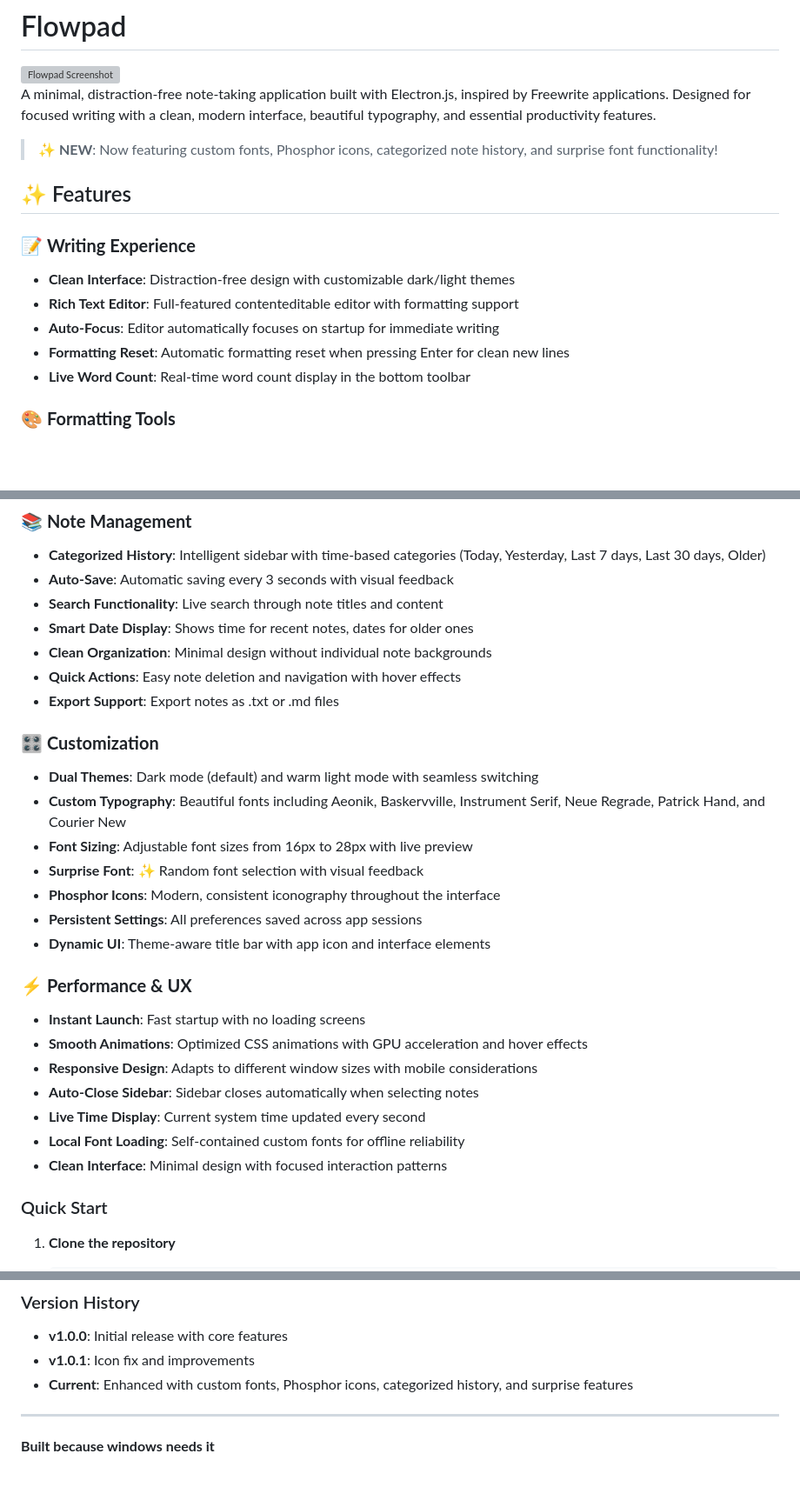
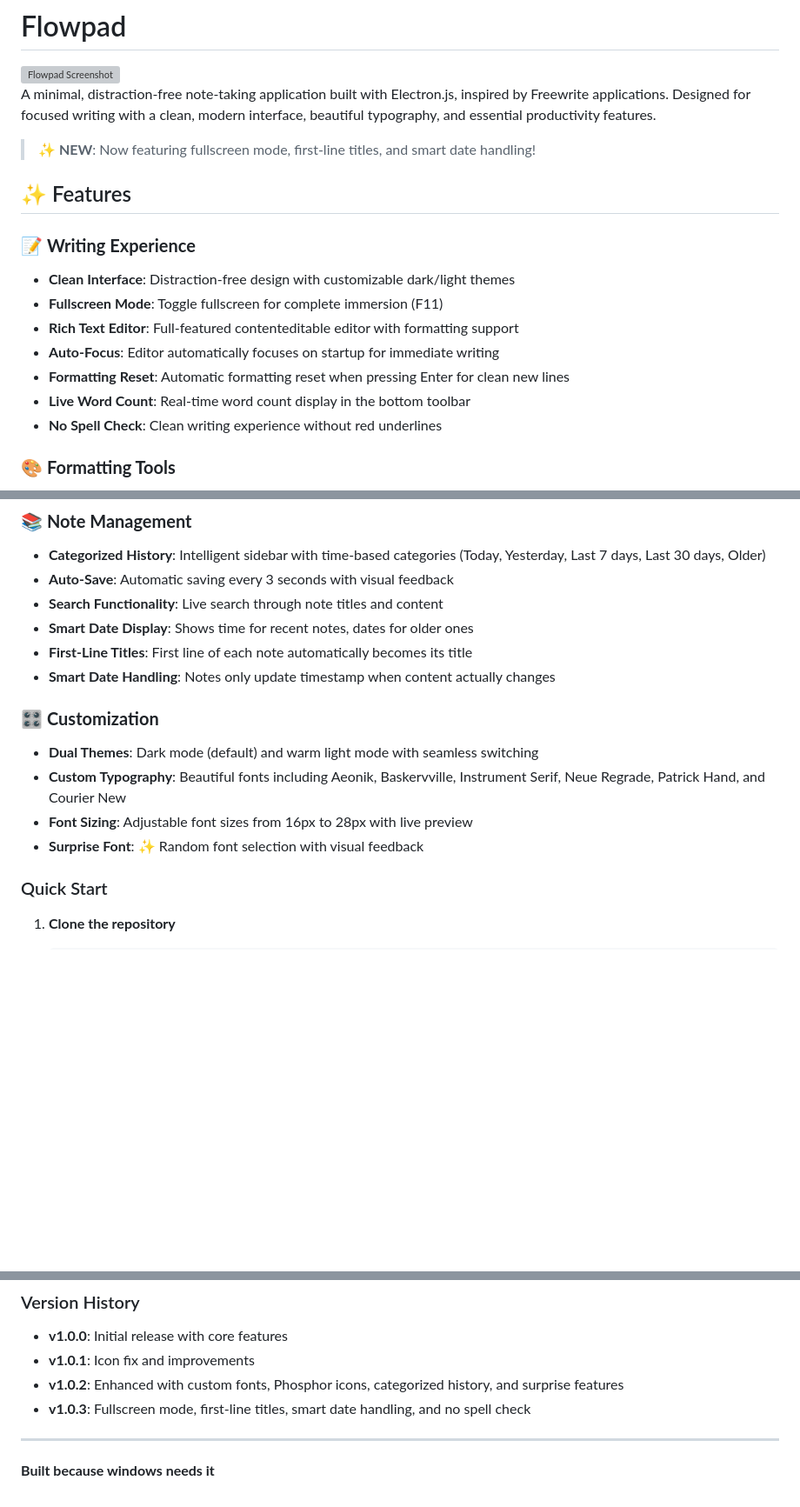
Before and after one commit to prarthanagarwal/Flowpad, a Markdown page: README.md, 3 parts joined by grey strips. Shown: that part at 87% size. Drawn GitHub-style; blank space fills up the shorter version; grey boxes are pictures that could not be loaded.

Commit message:
README v1.0.3

```diff
--- a/README.md
+++ b/README.md
@@ -4,16 +4,18 @@
 
 A minimal, distraction-free note-taking application built with Electron.js, inspired by Freewrite applications. Designed for focused writing with a clean, modern interface, beautiful typography, and essential productivity features.
 
-> **✨ NEW**: Now featuring custom fonts, Phosphor icons, categorized note history, and surprise font functionality!
+> **✨ NEW**: Now featuring fullscreen mode, first-line titles, and smart date handling!
 
 ## ✨ Features
 
 ### 📝 **Writing Experience**
 - **Clean Interface**: Distraction-free design with customizable dark/light themes
+- **Fullscreen Mode**: Toggle fullscreen for complete immersion (F11)
 - **Rich Text Editor**: Full-featured contenteditable editor with formatting support
 - **Auto-Focus**: Editor automatically focuses on startup for immediate writing
 - **Formatting Reset**: Automatic formatting reset when pressing Enter for clean new lines
 - **Live Word Count**: Real-time word count display in the bottom toolbar
+- **No Spell Check**: Clean writing experience without red underlines
 
 ### 🎨 **Formatting Tools**
 - **Text Formatting**: Bold, italic, underline, strikethrough
@@ -27,27 +29,15 @@ A minimal, distraction-free note-taking application built with Electron.js, insp
 - **Auto-Save**: Automatic saving every 3 seconds with visual feedback
 - **Search Functionality**: Live search through note titles and content
 - **Smart Date Display**: Shows time for recent notes, dates for older ones
-- **Clean Organization**: Minimal design without individual note backgrounds
-- **Quick Actions**: Easy note deletion and navigation with hover effects
-- **Export Support**: Export notes as .txt or .md files
+- **First-Line Titles**: First line of each note automatically becomes its title
+- **Smart Date Handling**: Notes only update timestamp when content actually changes
 
 ### 🎛️ **Customization**
 - **Dual Themes**: Dark mode (default) and warm light mode with seamless switching
 - **Custom Typography**: Beautiful fonts including Aeonik, Baskervville, Instrument Serif, Neue Regrade, Patrick Hand, and Courier New
 - **Font Sizing**: Adjustable font sizes from 16px to 28px with live preview
 - **Surprise Font**: ✨ Random font selection with visual feedback
-- **Phosphor Icons**: Modern, consistent iconography throughout the interface
-- **Persistent Settings**: All preferences saved across app sessions
-- **Dynamic UI**: Theme-aware title bar with app icon and interface elements
 
-### ⚡ **Performance & UX**
-- **Instant Launch**: Fast startup with no loading screens
-- **Smooth Animations**: Optimized CSS animations with GPU acceleration and hover effects
-- **Responsive Design**: Adapts to different window sizes with mobile considerations
-- **Auto-Close Sidebar**: Sidebar closes automatically when selecting notes
-- **Live Time Display**: Current system time updated every second
-- **Local Font Loading**: Self-contained custom fonts for offline reliability
-- **Clean Interface**: Minimal design with focused interaction patterns
 
 ### Quick Start
 
@@ -156,7 +147,8 @@ flowpad/
 ### Version History
 - **v1.0.0**: Initial release with core features
 - **v1.0.1**: Icon fix and improvements
-- **Current**: Enhanced with custom fonts, Phosphor icons, categorized history, and surprise features
+- **v1.0.2**: Enhanced with custom fonts, Phosphor icons, categorized history, and surprise features
+- **v1.0.3**: Fullscreen mode, first-line titles, smart date handling, and no spell check
 
 ---
 
```
Also changed, not shown: other parts of README.md (+1 -0 lines).
